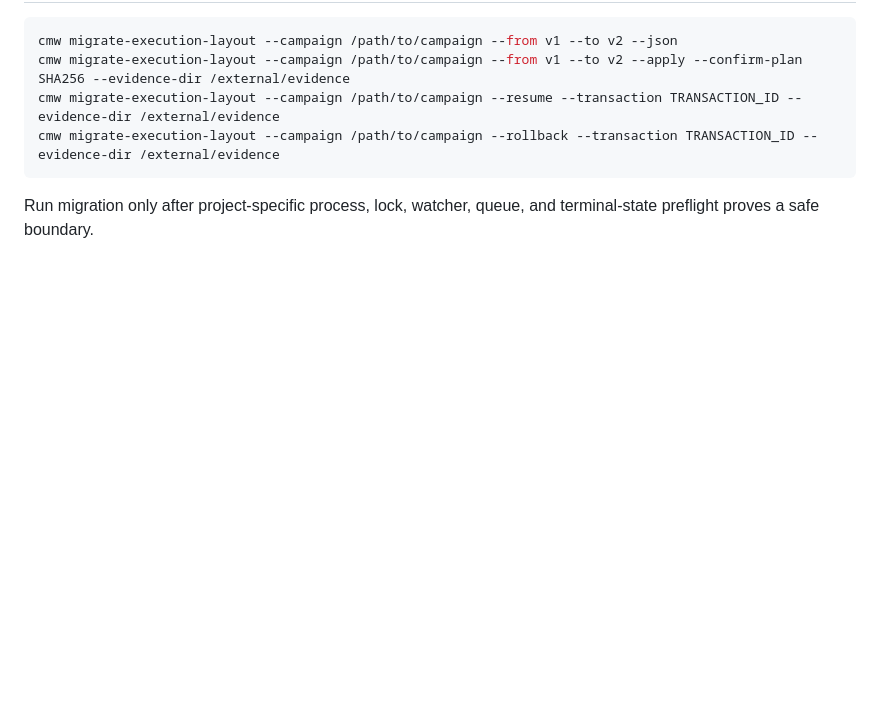
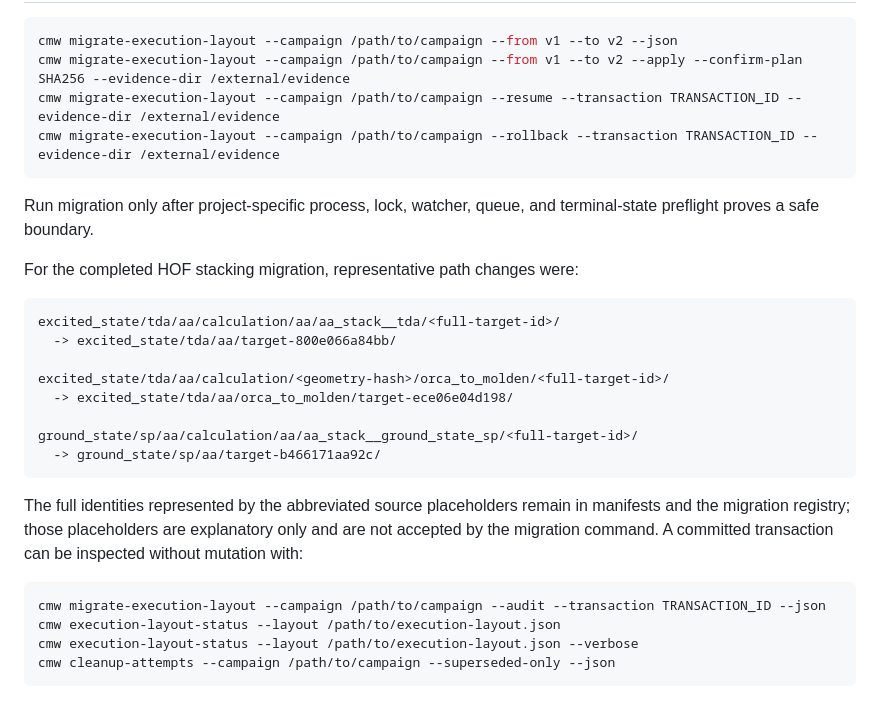
Before and after one commit to angzeli/computational-modelling-workflow, a Markdown page: docs/execution-layout-v2.md, the part around the change. GitHub-like rendering; blank space fills up the shorter version.

Commit message:
docs(execution): record v2 migration examples

````diff
--- a/docs/execution-layout-v2.md
+++ b/docs/execution-layout-v2.md
@@ -113,3 +113,28 @@ cmw migrate-execution-layout --campaign /path/to/campaign --rollback --transacti
 
 Run migration only after project-specific process, lock, watcher, queue, and
 terminal-state preflight proves a safe boundary.
+
+For the completed HOF stacking migration, representative path changes were:
+
+```text
+excited_state/tda/aa/calculation/aa/aa_stack__tda/<full-target-id>/
+  -> excited_state/tda/aa/target-800e066a84bb/
+
+excited_state/tda/aa/calculation/<geometry-hash>/orca_to_molden/<full-target-id>/
+  -> excited_state/tda/aa/orca_to_molden/target-ece06e04d198/
+
+ground_state/sp/aa/calculation/aa/aa_stack__ground_state_sp/<full-target-id>/
+  -> ground_state/sp/aa/target-b466171aa92c/
+```
+
+The full identities represented by the abbreviated source placeholders remain
+in manifests and the migration registry; those placeholders are explanatory
+only and are not accepted by the migration command. A committed transaction
+can be inspected without mutation with:
+
+```bash
+cmw migrate-execution-layout --campaign /path/to/campaign --audit --transaction TRANSACTION_ID --json
+cmw execution-layout-status --layout /path/to/execution-layout.json
+cmw execution-layout-status --layout /path/to/execution-layout.json --verbose
+cmw cleanup-attempts --campaign /path/to/campaign --superseded-only --json
+```
````
